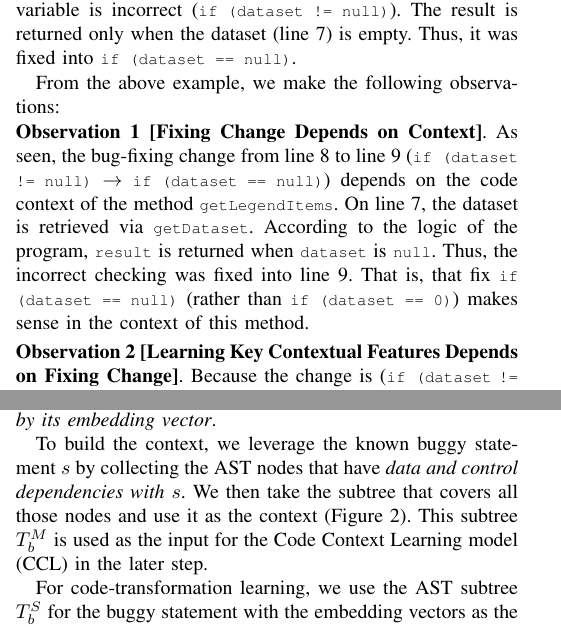
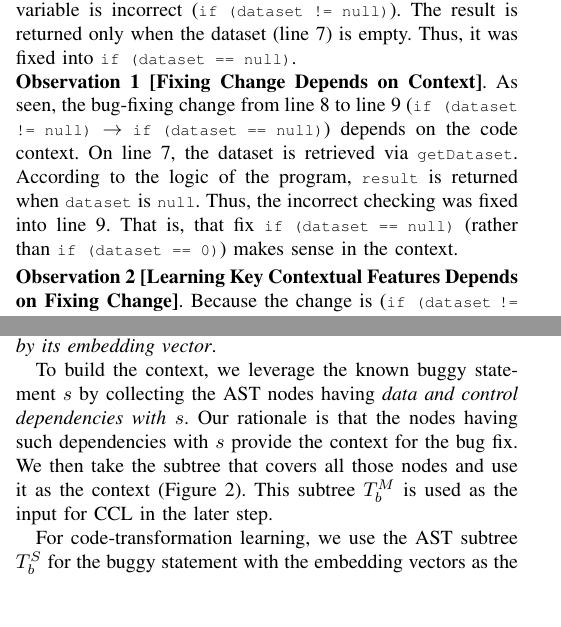
Before and after one commit to tien-n-nguyen/apr-study, a LaTeX paper (icse23.tex, which reads sections/motiv.tex, sections/overview.tex): two parts of the columns of pages 2 and 3 of 13, joined at a grey line, cut so that both start at the same text, the shorter picture padded with empty space. Compiled offline with pdfLaTeX; a missing font is replaced by an installed copy or a similar font; a LaTeX package or settings file that is missing is left out.

Commit message:
up to eval

```diff
--- a/sections/motiv.tex
+++ b/sections/motiv.tex
@@ -73,17 +73,18 @@ variable is incorrect (\code{if (dataset != null)}). The result is
 returned only when the dataset (line 7) is empty. Thus, it was fixed
 into \code{if (dataset == null)}.
 
-From the above example, we make the following observations:
+%From the above example, we make the following observations:
 
 \noindent {\bf Observation 1 [Fixing Change Depends on Context]}.~As
 seen, the bug-fixing change from line 8 to line 9 (\code{if (dataset
   != null)} $\rightarrow$ \code{if (dataset == null)}) depends on the
-code context of the method \code{getLegendItems}. On line 7, the
-dataset is retrieved via \code{getDataset}. According to the logic of
-the program, \code{result} is returned when \code{dataset} is
-\code{null}.  Thus, the incorrect checking was fixed into line 9. That
-is, that fix \code{if (dataset == null)} (rather than \code{if
-  (dataset == 0)}) makes sense in the context of this method.
+code context.
+%of the method \code{getLegendItems}.
+On line 7, the dataset is retrieved via \code{getDataset}. According
+to the logic of the program, \code{result} is returned when
+\code{dataset} is \code{null}.  Thus, the incorrect checking was fixed
+into line 9. That is, that fix \code{if (dataset == null)} (rather
+than \code{if (dataset == 0)}) makes sense in the context.
 
 %consisting of the preceding code (\code{getDataset},
 %\code{getIndexOf}, \code{LegendItemCollection}, etc.), and the
--- a/sections/overview.tex
+++ b/sections/overview.tex
@@ -38,11 +38,15 @@ AST for the method and the AST subtree for the buggy statement in
 which {\em each node is replaced by its embedding vector}.
 
 To build the context, we leverage the known buggy statement $s$ by
-collecting the AST nodes that have {\em data and control dependencies
-  with $s$}. We then take the subtree that covers all
-those nodes and use it as the context
-(Figure~\ref{overview-training}). This subtree $T_b^{M}$ is used as
-the input for the Code Context Learning model (CCL) in the later step.
+collecting the AST nodes having {\em data and control dependencies
+  with $s$}. Our rationale is that the nodes having such dependencies
+with $s$ provide the context for the bug fix.
+%
+We then take the subtree that covers all those nodes and use it as the
+context (Figure~\ref{overview-training}). This subtree $T_b^{M}$ is
+used as the input for CCL in the later step.
+%Code Context Learning model (CCL) in the
+%later step.
 
 For code-transformation learning, we use the AST subtree $T_b^{S}$ for
 the buggy statement with the embedding vectors as the input for the
```
Also changed, not shown: sections/RQs.tex (+1 -1 lines), sections/approaches_step_3.tex (+2 -2 lines), sections/intro.tex (+6 -4 lines), sections/motiv.tex (2 more changed lines), sections/overview.tex (5 more changed lines).
